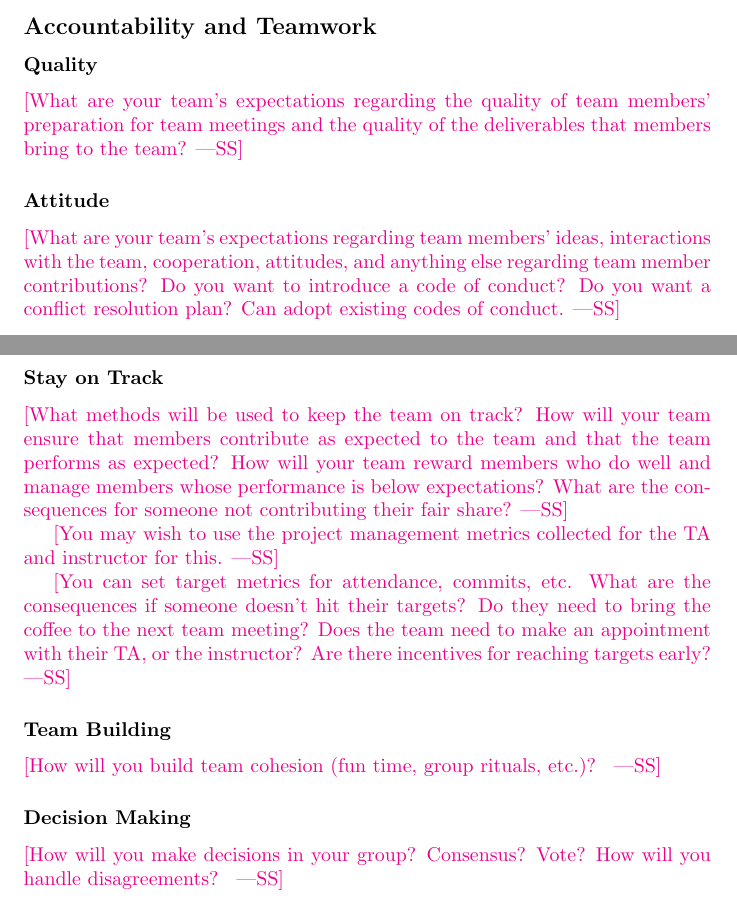
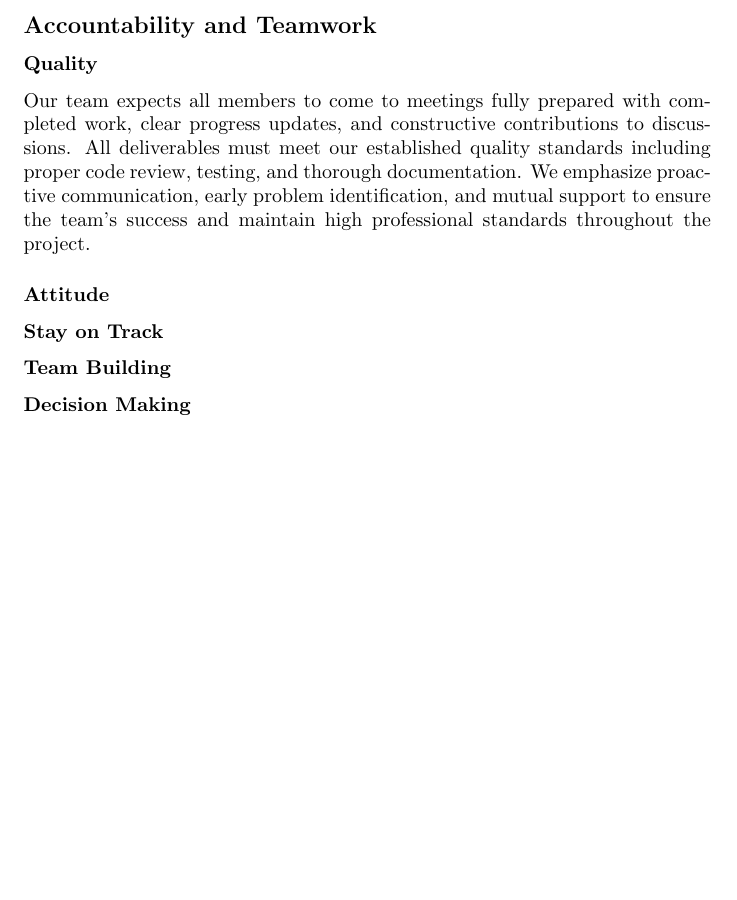
Before and after one commit to Team6-SixSense/audio360, a LaTeX document (docs/DevelopmentPlan/DevelopmentPlan.tex): two parts of pages 6 and 7 of 7 before the commit and part of page 6 of 6 after it, the two joined at a grey line, cut so that both start at the same text, the shorter picture padded with empty space. Compiled offline with pdfLaTeX.

Commit message:
Subissue #28 - Quality

```diff
--- a/docs/DevelopmentPlan/DevelopmentPlan.tex
+++ b/docs/DevelopmentPlan/DevelopmentPlan.tex
@@ -201,40 +201,18 @@ deliverable?}
 
 \subsubsection*{Quality}
 
-\wss{What are your team's expectations regarding the quality
-of team members' preparation for team meetings and the quality of the
-deliverables that members bring to the team?}
+Our team expects all members to come to meetings fully prepared with completed work,
+clear progress updates, and constructive contributions to discussions.
+All deliverables must meet our established quality standards including proper code review, testing, and thorough documentation.
+We emphasize proactive communication, early problem identification, and mutual support to ensure the team's success and maintain high
+professional standards throughout the project.
 
 \subsubsection*{Attitude}
 
-\wss{What are your team's expectations regarding team members' ideas,
-interactions with the team, cooperation, attitudes, and anything else regarding
-team member contributions?  Do you want to introduce a code of conduct?  Do you
-want a conflict resolution plan?  Can adopt existing codes of conduct.}
-
 \subsubsection*{Stay on Track}
-
-\wss{What methods will be used to keep the team on track? How will your team
-ensure that members contribute as expected to the team and that the team
-performs as expected? How will your team reward members who do well and manage
-members whose performance is below expectations?  What are the consequences for
-someone not contributing their fair share?}
-
-\wss{You may wish to use the project management metrics collected for the TA and
-instructor for this.}
-
-\wss{You can set target metrics for attendance, commits, etc.  What are the
-consequences if someone doesn't hit their targets?  Do they need to bring the
-coffee to the next team meeting?  Does the team need to make an appointment with
-their TA, or the instructor?  Are there incentives for reaching targets early?}
 
 \subsubsection*{Team Building}
 
-\wss{How will you build team cohesion (fun time, group rituals, etc.)? }
-
 \subsubsection*{Decision Making}
 
-\wss{How will you make decisions in your group? Consensus?  Vote? How will you
-handle disagreements? }
-
 \end{document}
```
